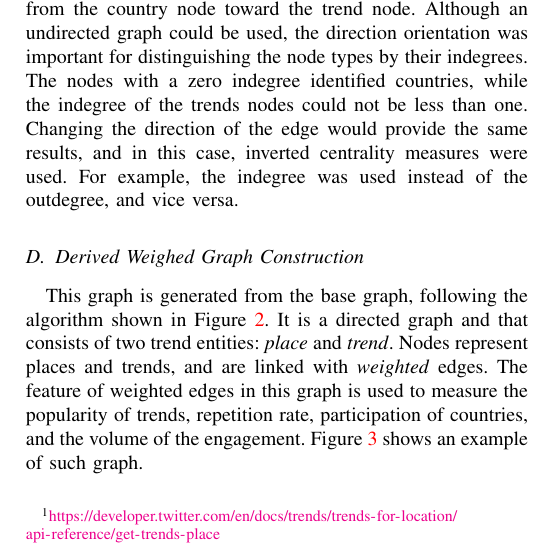
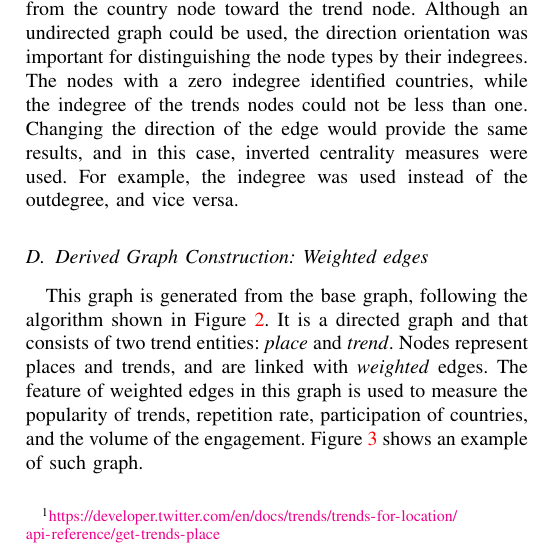
Before and after one commit to tomcrick/TheCompJournal2020, a LaTeX paper (asonam2018.tex): part of one column of page 2 of 6, cut so that both start at the same text. Compiled offline with pdfLaTeX; a missing font is replaced by an installed copy or a similar font; a LaTeX package or settings file that is missing is left out.

Commit message:
subsection title change

```diff
--- a/asonam2018.tex
+++ b/asonam2018.tex
@@ -195,7 +195,7 @@ In this graph each edge had a timestamp of the trend appearance, therefore the c
 \end{figure}
 
 
-\subsection{Derived Weighed Graph Construction}
+\subsection{Derived Graph Construction: Weighted edges}
 
 This graph is generated from the base graph, following the algorithm
 shown in Figure~\ref{fig:algorithm1}. It is a directed graph and that consists of two trend entities:
```
Also changed, not shown: asonam2018.tex (4 more changed lines).
